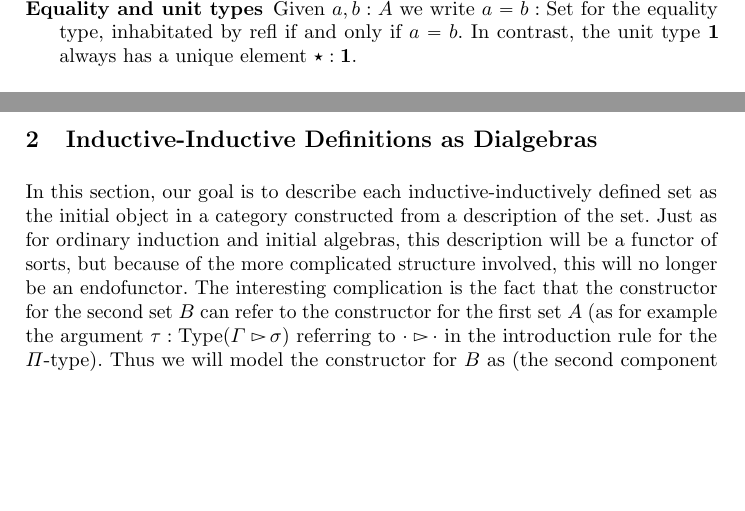
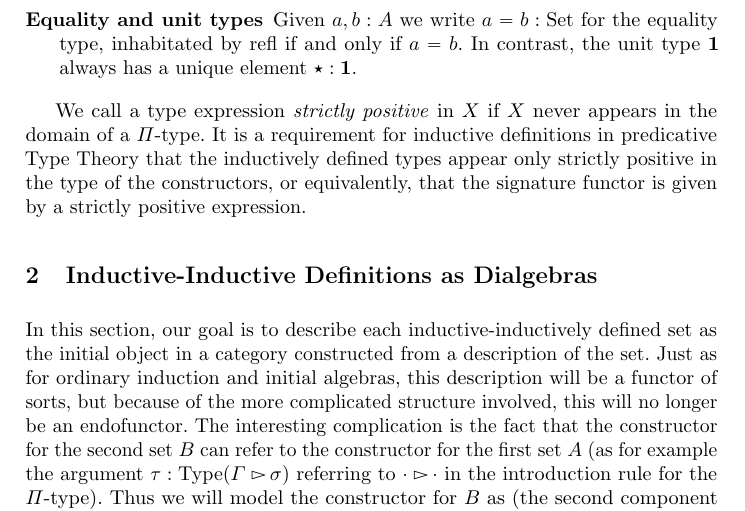
Before and after one commit to fredrikNordvallForsberg/CatIndInd, a LaTeX thesis (article/calco.tex): two parts of pages 3 and 4 of 15 before the commit and part of page 4 of 16 after it, the two joined at a grey line, cut so that both start at the same text, the shorter picture padded with empty space. Compiled offline with pdfLaTeX.

Commit message:
added definition of stricty positive.

```diff
--- a/article/calco.tex
+++ b/article/calco.tex
@@ -244,6 +244,8 @@ following ingredients:
   $a = b$. In contrast, the unit type $\one$
 always has a unique element  $\oneelt : \one$.
 \end{description}
+
+We call a type expression \emph{strictly positive} in $X$ if $X$ never appears in the domain of a $\Pi$-type. It is a requirement for inductive definitions in predicative Type Theory that the inductively defined types appear only strictly positive in the type of the constructors, or equivalently, that the signature functor is given by a strictly positive expression.
 
 %todo: [f, g] : \Sigma A B \to \Sigma A' B' not introduced
 
```
